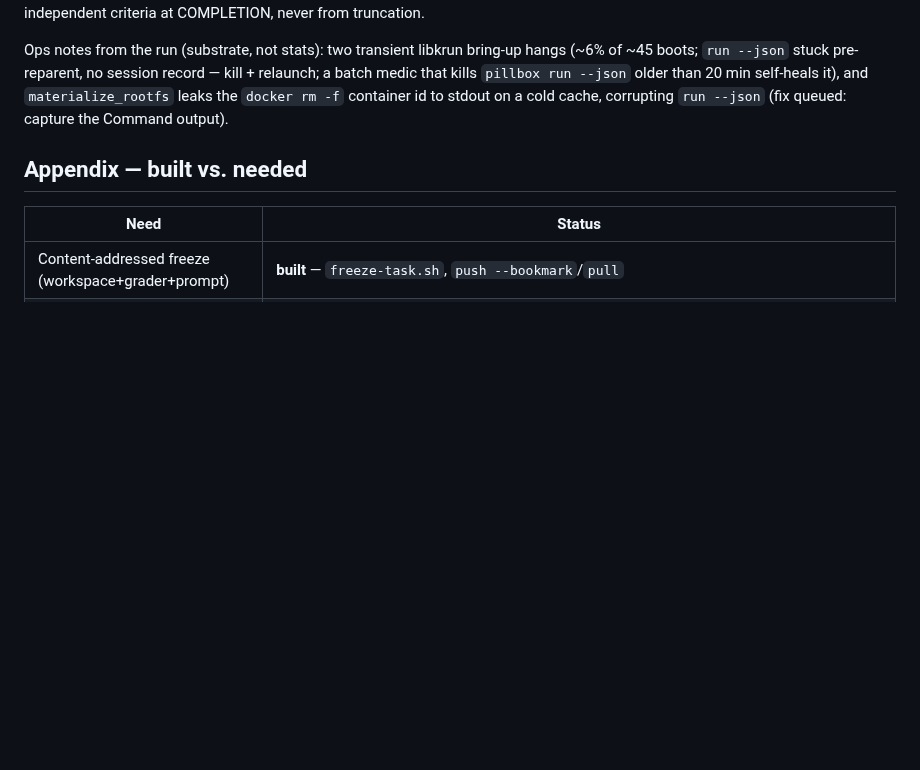
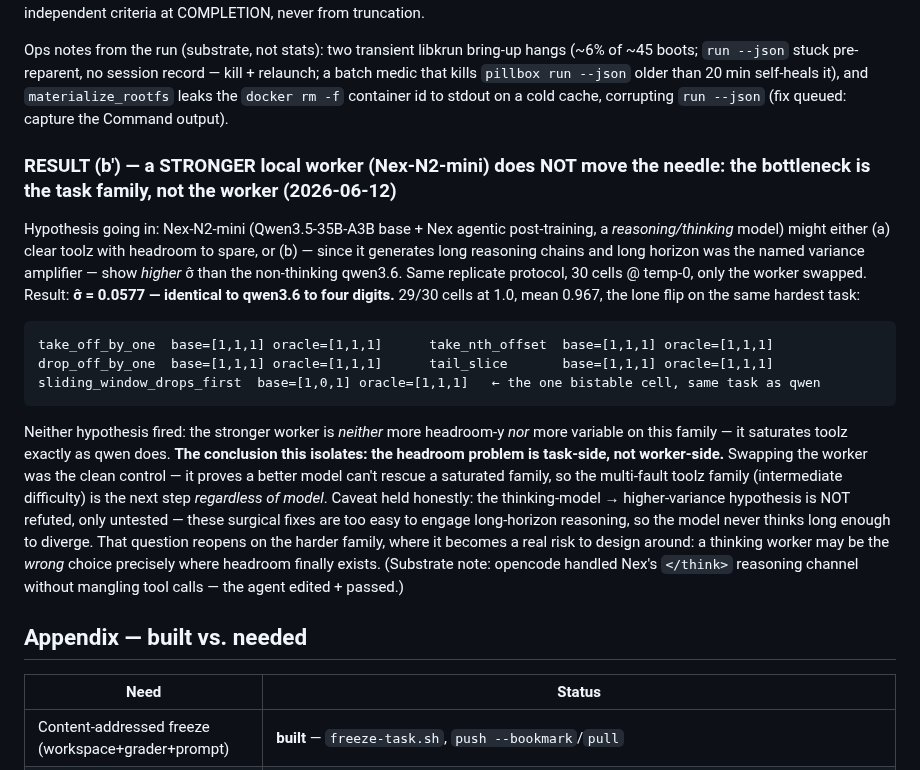
Before and after one commit to vu1n/pillbox, a Markdown page: docs/optimization-eval-family.md, the part around the change. Drawn GitHub-style; blank space fills up the shorter version.

Commit message:
docs(eval): §5 RESULT(b′) — stronger worker (Nex-N2-mini) doesn't move σ̂; bottleneck is task-side
Swapped the worker to Nex-N2-mini (Qwen3.5-35B base + agentic post-training,
a thinking model) on the same toolz protocol: σ̂=0.0577, identical to qwen3.6
to four digits, 29/30 cells at 1.0, lone flip on the same hardest task. The
stronger model neither adds headroom nor (on these easy surgical tasks) more
variance — it saturates toolz exactly as qwen does. Clean control: a better
model can't rescue a saturated family, so multi-fault toolz is the next step
regardless of model. The thinking-model→higher-variance question stays open
(untested, not refuted) for the harder family.

````diff
--- a/docs/optimization-eval-family.md
+++ b/docs/optimization-eval-family.md
@@ -277,6 +277,30 @@ a batch medic that kills `pillbox run --json` older than 20 min self-heals it),
 `materialize_rootfs` leaks the `docker rm -f` container id to stdout on a cold cache,
 corrupting `run --json` (fix queued: capture the Command output).
 
+### RESULT (b′) — a STRONGER local worker (Nex-N2-mini) does NOT move the needle: the bottleneck is the task family, not the worker (2026-06-12)
+
+Hypothesis going in: Nex-N2-mini (Qwen3.5-35B-A3B base + Nex agentic post-training, a
+*reasoning/thinking* model) might either (a) clear toolz with headroom to spare, or (b) — since
+it generates long reasoning chains and long horizon was the named variance amplifier — show
+*higher* σ̂ than the non-thinking qwen3.6. Same replicate protocol, 30 cells @ temp-0, only the
+worker swapped. Result: **σ̂ = 0.0577 — identical to qwen3.6 to four digits.** 29/30 cells at
+1.0, mean 0.967, the lone flip on the same hardest task:
+```
+take_off_by_one  base=[1,1,1] oracle=[1,1,1]      take_nth_offset  base=[1,1,1] oracle=[1,1,1]
+drop_off_by_one  base=[1,1,1] oracle=[1,1,1]      tail_slice       base=[1,1,1] oracle=[1,1,1]
+sliding_window_drops_first  base=[1,0,1] oracle=[1,1,1]   ← the one bistable cell, same task as qwen
+```
+Neither hypothesis fired: the stronger worker is *neither* more headroom-y *nor* more variable on
+this family — it saturates toolz exactly as qwen does. **The conclusion this isolates: the
+headroom problem is task-side, not worker-side.** Swapping the worker was the clean control — it
+proves a better model can't rescue a saturated family, so the multi-fault toolz family (intermediate
+difficulty) is the next step *regardless of model*. Caveat held honestly: the thinking-model →
+higher-variance hypothesis is NOT refuted, only untested — these surgical fixes are too easy to
+engage long-horizon reasoning, so the model never thinks long enough to diverge. That question
+reopens on the harder family, where it becomes a real risk to design around: a thinking worker may
+be the *wrong* choice precisely where headroom finally exists. (Substrate note: opencode handled
+Nex's `</think>` reasoning channel without mangling tool calls — the agent edited + passed.)
+
 ## Appendix — built vs. needed
 
 | Need | Status |
````
